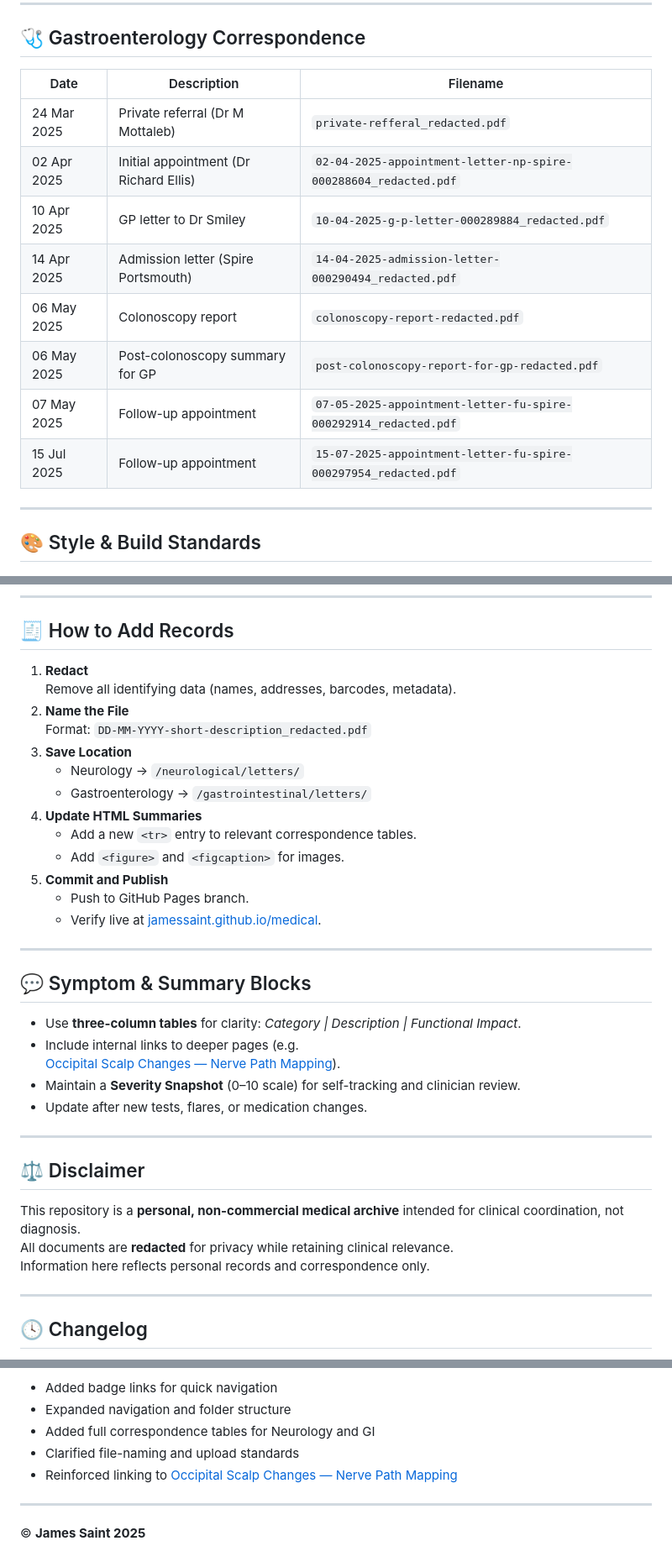
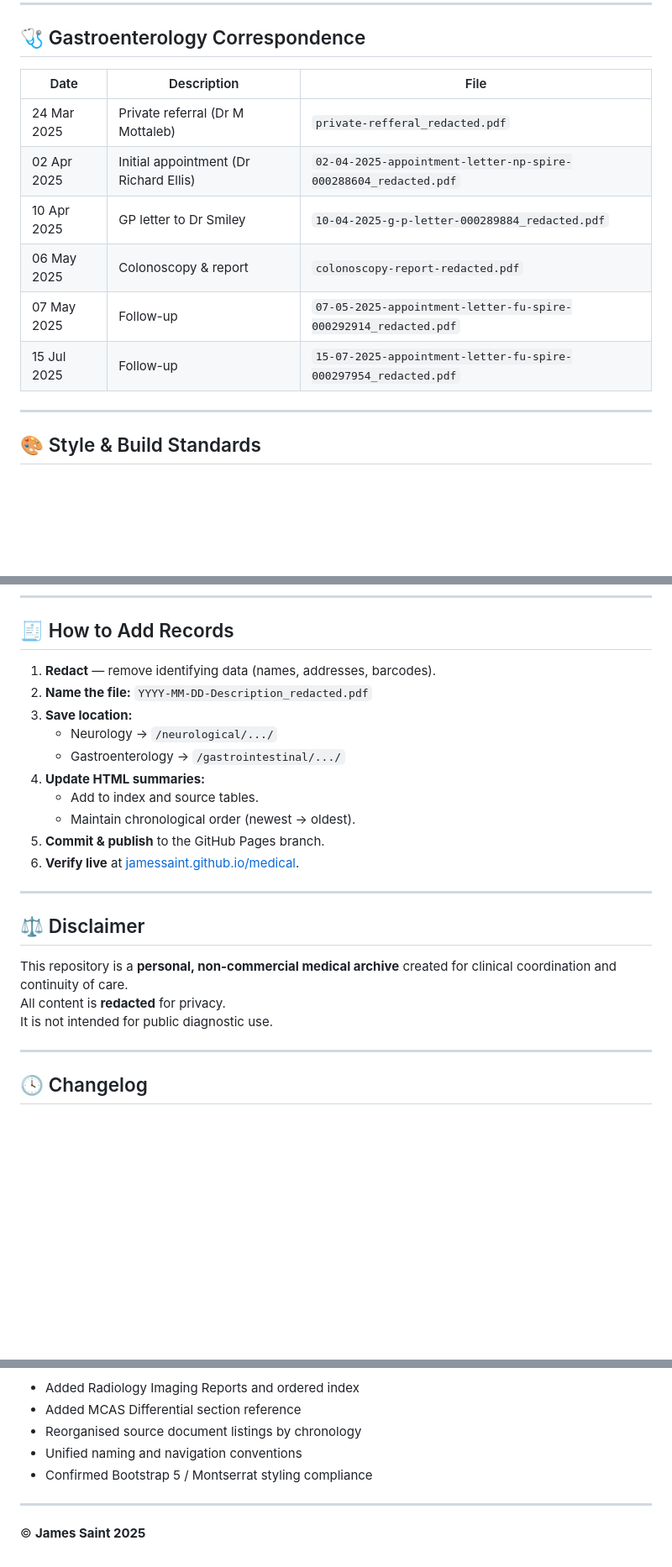
Before and after one commit to JamesSaint/medical, a Markdown page: README.md, 3 parts joined by grey strips. Shown at 84% size. GitHub-like rendering; blank space fills up the shorter version.

```diff
--- a/README.md
+++ b/README.md
@@ -47,16 +60,14 @@ Hosted on GitHub Pages at: **https://jamessaint.github.io/medical/**
 
 ## 🩺 Gastroenterology Correspondence
 
-| Date         | Description                           | Filename                                                       |
-|--------------|---------------------------------------|----------------------------------------------------------------|
-| 24 Mar 2025  | Private referral (Dr M Mottaleb)      | `private-refferal_redacted.pdf`                                |
-| 02 Apr 2025  | Initial appointment (Dr Richard Ellis)| `02-04-2025-appointment-letter-np-spire-000288604_redacted.pdf`|
-| 10 Apr 2025  | GP letter to Dr Smiley                | `10-04-2025-g-p-letter-000289884_redacted.pdf`                 |
-| 14 Apr 2025  | Admission letter (Spire Portsmouth)   | `14-04-2025-admission-letter-000290494_redacted.pdf`           |
-| 06 May 2025  | Colonoscopy report                    | `colonoscopy-report-redacted.pdf`                              |
-| 06 May 2025  | Post-colonoscopy summary for GP       | `post-colonoscopy-report-for-gp-redacted.pdf`                  |
-| 07 May 2025  | Follow-up appointment                 | `07-05-2025-appointment-letter-fu-spire-000292914_redacted.pdf`|
-| 15 Jul 2025  | Follow-up appointment                 | `15-07-2025-appointment-letter-fu-spire-000297954_redacted.pdf`|
+| Date | Description | File |
+|------|--------------|------|
+| 24 Mar 2025 | Private referral (Dr M Mottaleb) | `private-refferal_redacted.pdf` |
+| 02 Apr 2025 | Initial appointment (Dr Richard Ellis) | `02-04-2025-appointment-letter-np-spire-000288604_redacted.pdf` |
+| 10 Apr 2025 | GP letter to Dr Smiley | `10-04-2025-g-p-letter-000289884_redacted.pdf` |
+| 06 May 2025 | Colonoscopy & report | `colonoscopy-report-redacted.pdf` |
+| 07 May 2025 | Follow-up | `07-05-2025-appointment-letter-fu-spire-000292914_redacted.pdf` |
+| 15 Jul 2025 | Follow-up | `15-07-2025-appointment-letter-fu-spire-000297954_redacted.pdf` |
 
 ---
 
@@ -79,37 +90,24 @@ Hosted on GitHub Pages at: **https://jamessaint.github.io/medical/**
 
 ## 🧾 How to Add Records
 
-1. **Redact**
-   Remove all identifying data (names, addresses, barcodes, metadata).
-2. **Name the File**
-   Format: `DD-MM-YYYY-short-description_redacted.pdf`
-3. **Save Location**
-   - Neurology → `/neurological/letters/`
-   - Gastroenterology → `/gastrointestinal/letters/`
-4. **Update HTML Summaries**
-   - Add a new `<tr>` entry to relevant correspondence tables.
-   - Add `<figure>` and `<figcaption>` for images.
-5. **Commit and Publish**
-   - Push to GitHub Pages branch.
-   - Verify live at [jamessaint.github.io/medical](https://jamessaint.github.io/medical/).
-
----
-
-## 💬 Symptom & Summary Blocks
-
-- Use **three-column tables** for clarity: *Category | Description | Functional Impact*.
-- Include internal links to deeper pages (e.g.
-  [Occipital Scalp Changes — Nerve Path Mapping](https://jamessaint.github.io/medical/neurological/Occipital_Scalp_Changes_Nerve_Path_Mapping.html)).
-- Maintain a **Severity Snapshot** (0–10 scale) for self-tracking and clinician review.
-- Update after new tests, flares, or medication changes.
+1. **Redact** — remove identifying data (names, addresses, barcodes).
+2. **Name the file:** `YYYY-MM-DD-Description_redacted.pdf`
+3. **Save location:**
+   - Neurology → `/neurological/.../`
+   - Gastroenterology → `/gastrointestinal/.../`
+4. **Update HTML summaries:**
+   - Add to index and source tables.
+   - Maintain chronological order (newest → oldest).
+5. **Commit & publish** to the GitHub Pages branch.
+6. **Verify live** at [jamessaint.github.io/medical](https://jamessaint.github.io/medical/).
 
 ---
 
 ## ⚖️ Disclaimer
 
-This repository is a **personal, non-commercial medical archive** intended for clinical coordination, not diagnosis.
-All documents are **redacted** for privacy while retaining clinical relevance.
-Information here reflects personal records and correspondence only.
+This repository is a **personal, non-commercial medical archive** created for clinical coordination and continuity of care.
+All content is **redacted** for privacy.
+It is not intended for public diagnostic use.
 
 ---
 
@@ -119,9 +117,9 @@ Information here reflects personal records and correspondence only.
 **Changes:**
-- Added badge links for quick navigation
-- Expanded navigation and folder structure
-- Added full correspondence tables for Neurology and GI
-- Clarified file-naming and upload standards
-- Reinforced linking to [Occipital Scalp Changes — Nerve Path Mapping](https://jamessaint.github.io/medical/neurological/Occipital_Scalp_Changes_Nerve_Path_Mapping.html)
+- Added Radiology Imaging Reports and ordered index
+- Added MCAS Differential section reference
+- Reorganised source document listings by chronology
+- Unified naming and navigation conventions
+- Confirmed Bootstrap 5 / Montserrat styling compliance
 
 ---
 
```
Also changed, not shown: other parts of README.md (+34 -21 lines).
